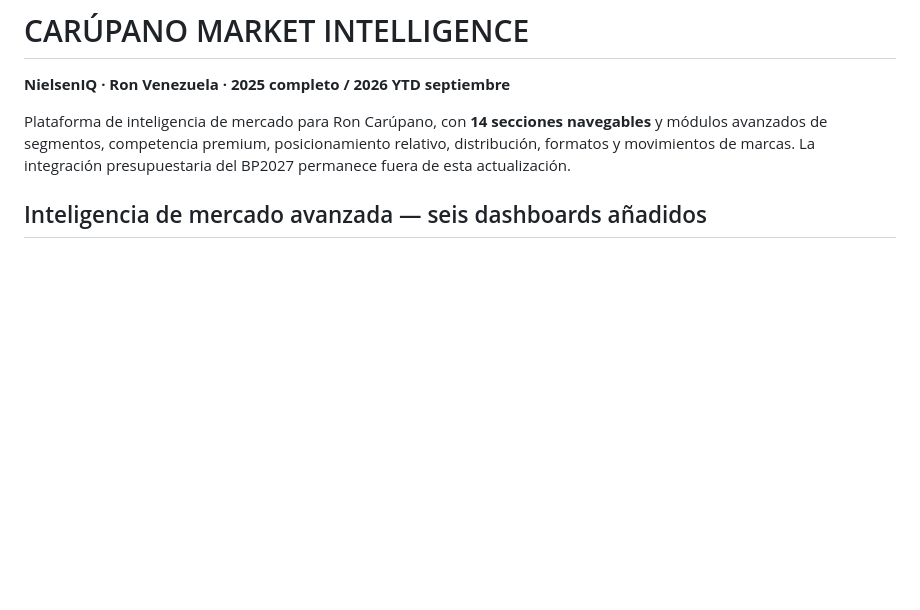
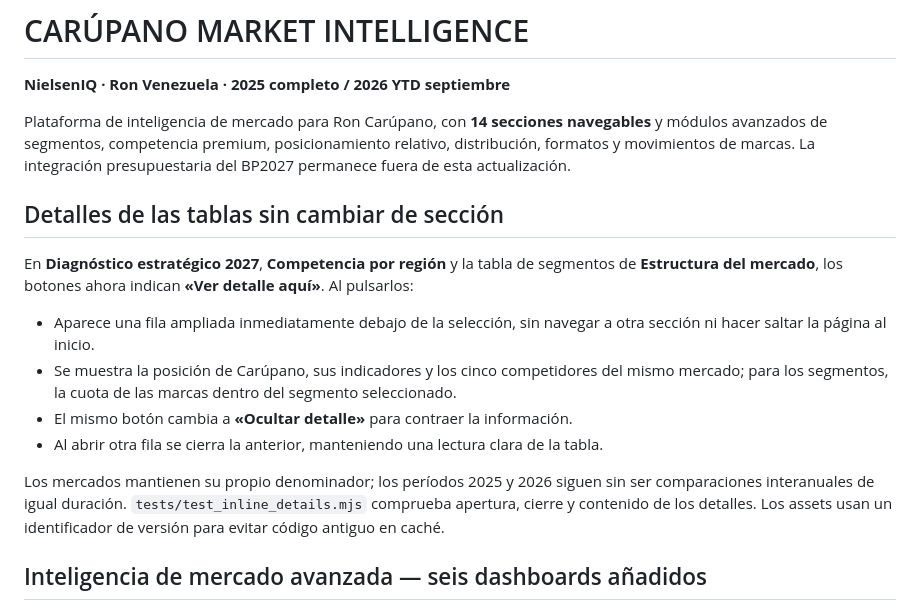
Before and after one commit to grodriguezal/ron-carupano-nielsen-2026, a Markdown page: README.md, the part around the change. GitHub-like rendering; blank space fills up the shorter version.

Commit message:
Document consistent in-table details without route changes or scroll resets

```diff
--- a/README.md
+++ b/README.md
@@ -3,6 +3,17 @@
 **NielsenIQ · Ron Venezuela · 2025 completo / 2026 YTD septiembre**
 
 Plataforma de inteligencia de mercado para Ron Carúpano, con **14 secciones navegables** y módulos avanzados de segmentos, competencia premium, posicionamiento relativo, distribución, formatos y movimientos de marcas. La integración presupuestaria del BP2027 permanece fuera de esta actualización.
+
+## Detalles de las tablas sin cambiar de sección
+
+En **Diagnóstico estratégico 2027**, **Competencia por región** y la tabla de segmentos de **Estructura del mercado**, los botones ahora indican **«Ver detalle aquí»**. Al pulsarlos:
+
+- Aparece una fila ampliada inmediatamente debajo de la selección, sin navegar a otra sección ni hacer saltar la página al inicio.
+- Se muestra la posición de Carúpano, sus indicadores y los cinco competidores del mismo mercado; para los segmentos, la cuota de las marcas dentro del segmento seleccionado.
+- El mismo botón cambia a **«Ocultar detalle»** para contraer la información.
+- Al abrir otra fila se cierra la anterior, manteniendo una lectura clara de la tabla.
+
+Los mercados mantienen su propio denominador; los períodos 2025 y 2026 siguen sin ser comparaciones interanuales de igual duración. `tests/test_inline_details.mjs` comprueba apertura, cierre y contenido de los detalles. Los assets usan un identificador de versión para evitar código antiguo en caché.
 
 ## Inteligencia de mercado avanzada — seis dashboards añadidos
 
```
